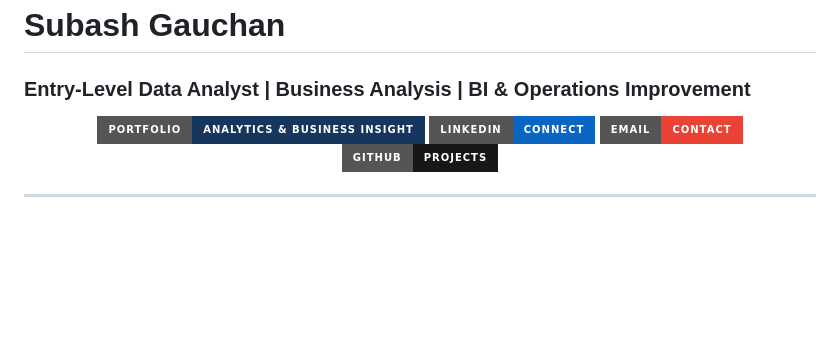
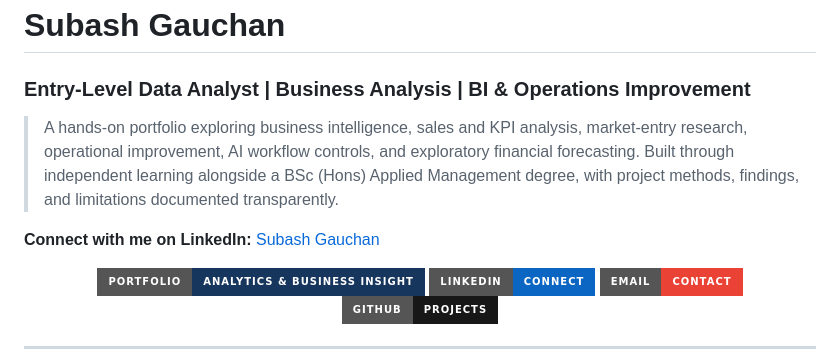
Before and after one commit to denilthaks/SubashtheAnalyst, a Markdown page: README.md, the part around the change. GitHub-like rendering; badges without logos; blank space fills up the shorter version.

Commit message:
Add portfolio description and LinkedIn profile near README header

```diff
--- a/README.md
+++ b/README.md
@@ -1,5 +1,9 @@
 # Subash Gauchan
 ### Entry-Level Data Analyst | Business Analysis | BI & Operations Improvement
+
+> A hands-on portfolio exploring business intelligence, sales and KPI analysis, market-entry research, operational improvement, AI workflow controls, and exploratory financial forecasting. Built through independent learning alongside a BSc (Hons) Applied Management degree, with project methods, findings, and limitations documented transparently.
+
+**Connect with me on LinkedIn:** [Subash Gauchan](https://www.linkedin.com/in/subash-gauchan16/)
 
 <p align="center">
   <img src="https://img.shields.io/badge/Portfolio-Analytics%20%26%20Business%20Insight-17365D?style=for-the-badge&logo=github" alt="Analytics and Business Insight Portfolio" />
```
